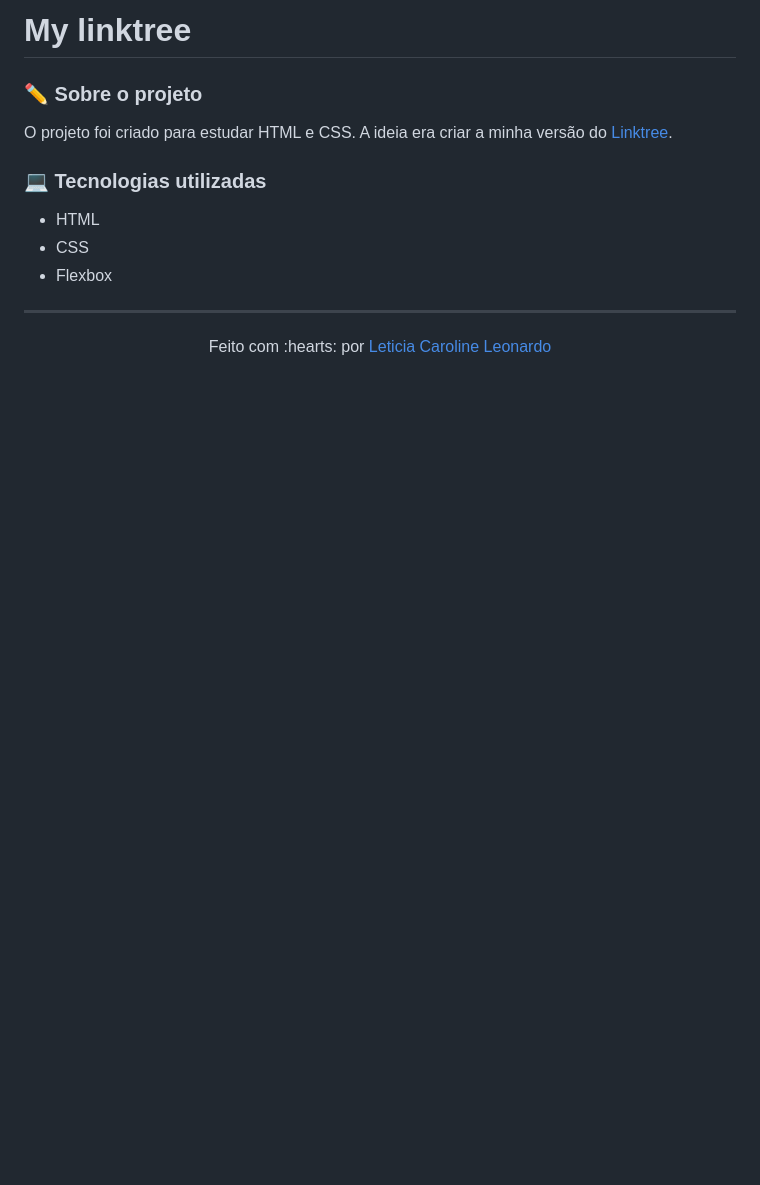
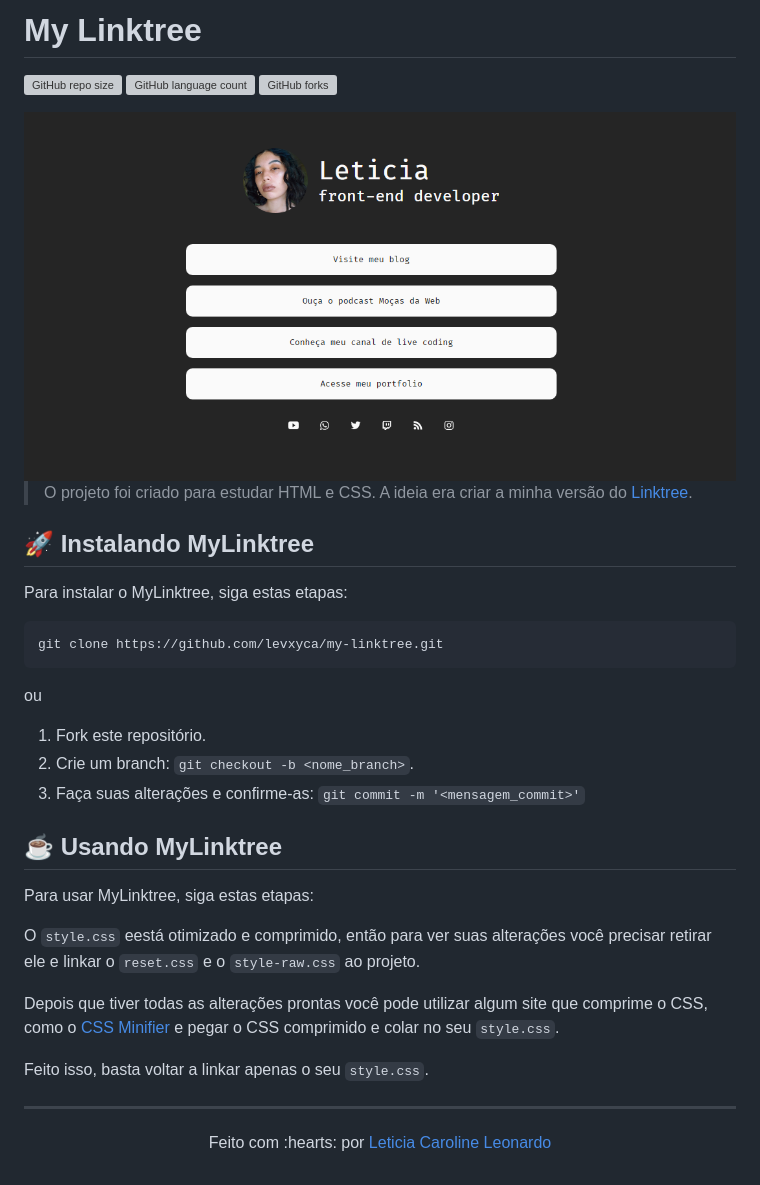
Before and after one commit to levxyca/links, a Markdown page: README.md, the part around the change. Drawn GitHub-style; pictures changed too: img/imagem-exemplo.png (added); blank space fills up the shorter version; grey boxes are pictures that could not be loaded.

Commit message:
:memo: updating readme

````diff
--- a/README.md
+++ b/README.md
@@ -1,12 +1,39 @@
-# My linktree
+# My Linktree
 
-### :pencil2: Sobre o projeto
-O projeto foi criado para estudar HTML e CSS. A ideia era criar a minha versão do [Linktree](https://linktr.ee).
+![GitHub repo size](https://img.shields.io/github/repo-size/levxyca/my-linktree?style=for-the-badge)
+![GitHub language count](https://img.shields.io/github/languages/count/levxyca/my-linktree?style=for-the-badge)
+![GitHub forks](https://img.shields.io/github/forks/levxyca/my-linktree?style=for-the-badge)
 
-### :computer: Tecnologias utilizadas
-- HTML
-- CSS
-- Flexbox
--------------------------------------------------------
+
+<img src="img/imagem-exemplo.png" alt="Imagem de exemplo do site">
+
+> O projeto foi criado para estudar HTML e CSS. A ideia era criar a minha versão do [Linktree](https://linktr.ee).
+
+## 🚀 Instalando MyLinktree
+
+Para instalar o MyLinktree, siga estas etapas:
+
+```
+git clone https://github.com/levxyca/my-linktree.git
+```
+
+ou
+
+1. Fork este repositório.
+2. Crie um branch: `git checkout -b <nome_branch>`.
+3. Faça suas alterações e confirme-as: `git commit -m '<mensagem_commit>'`
+
+## ☕ Usando MyLinktree
+
+Para usar MyLinktree, siga estas etapas:
+
+O `style.css` eestá otimizado e comprimido, então para ver suas alterações você precisar retirar ele e linkar o `reset.css` e o `style-raw.css` ao projeto.
+
+Depois que tiver todas as alterações prontas você pode utilizar algum site que comprime o CSS, como o [CSS Minifier](https://cssminifier.com) e pegar o CSS comprimido e colar no seu `style.css`.
+
+Feito isso, basta voltar a linkar apenas o seu `style.css`.
+
+---------------------------
+
 <p align="center">
 Feito com :hearts: por <a href="https://github.com/levxyca">Leticia Caroline Leonardo</a>
````
